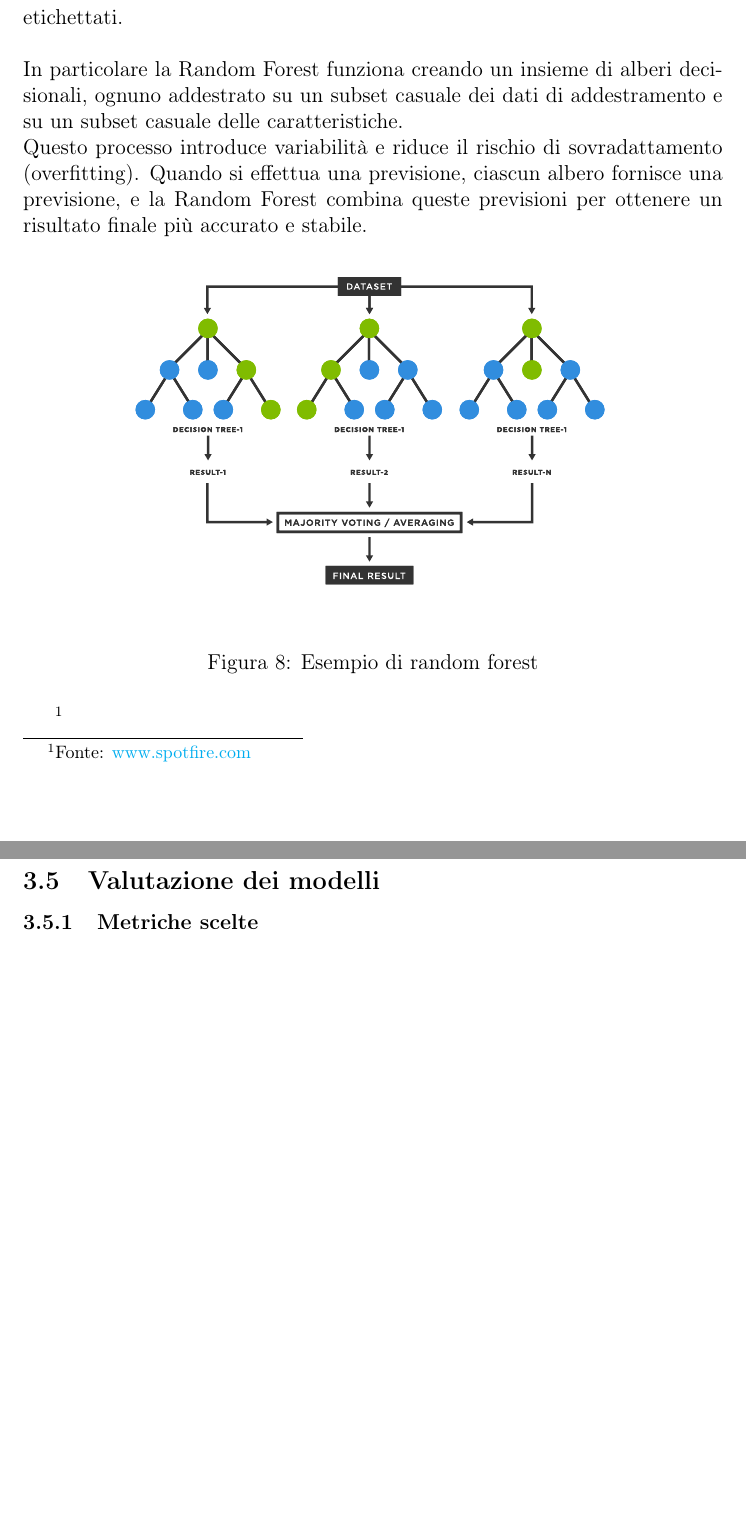
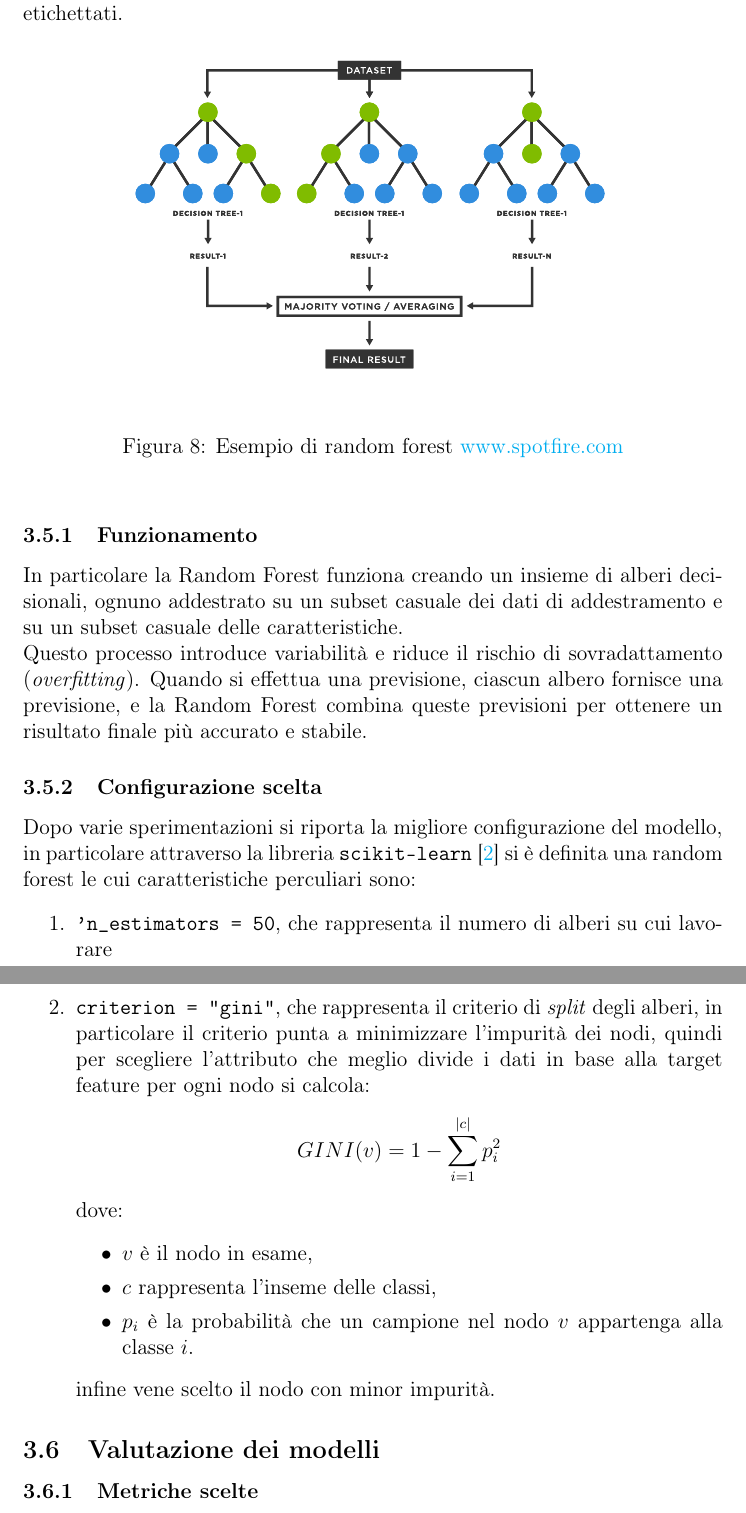
Before and after one commit to Giuto01/TrainDelay-project, a LaTeX document (docs/Report.tex): two parts of pages 12 and 13 of 13 before the commit and two parts of pages 12 and 13 of 14 after it, joined at a grey line, cut so that both start at the same text, the shorter picture padded with empty space. Compiled offline with pdfLaTeX.

Commit message:
Random forest expl.

```diff
--- a/docs/Report.tex
+++ b/docs/Report.tex
@@ -20,7 +20,7 @@
 \usepackage{tikz}
 \usepackage{enumitem}
 \usepackage{tabularx}
-\usepackage[backend=bibtex]{biblatex}
+\usepackage[backend=bibtex,sorting=none]{biblatex}
 \addbibresource{citations.bib}
 \title{Università degli studi di Bari facoltà di scienze MM.FF.NN}
 \date{} % clear date
@@ -29,6 +29,7 @@
 	linkcolor=black,
 	filecolor=magenta,
 	urlcolor=cyan,
+	citecolor=cyan,
 	pdfpagemode=FullScreen,
 }
 \graphicspath{ {./img/} }
@@ -304,17 +305,28 @@
-	\linebreak
-	In particolare la Random Forest funziona creando un insieme di alberi decisionali, ognuno addestrato su un subset casuale dei dati di addestramento e su un subset casuale delle caratteristiche.\\
-	Questo processo introduce variabilità e riduce il rischio di sovradattamento (overfitting). Quando si effettua una previsione, ciascun albero fornisce una previsione, e la Random Forest combina queste previsioni per ottenere un risultato finale più accurato e stabile.
+	Il modello impara a fare previsioni basate su questi esempi etichettati.
 
 	\begin{figure}[!h]
 		\centering
 		\includegraphics[width=270px]{img/random-forest-diagram}
-		\caption{Esempio di random forest}
+		\caption{Esempio di random forest \href{https://www.spotfire.com/glossary/what-is-a-random-forest}{www.spotfire.com}}
 	\end{figure}
 
-
-		\footnote{Fonte: \href{https://www.spotfire.com/glossary/what-is-a-random-forest}{www.spotfire.com}}
-
-
+	\subsubsection{Funzionamento}
+	In particolare la Random Forest funziona creando un insieme di alberi decisionali, ognuno addestrato su un subset casuale dei dati di addestramento e su un subset casuale delle caratteristiche.\\
+	Questo processo introduce variabilità e riduce il rischio di sovradattamento (\textit{overfitting}). Quando si effettua una previsione, ciascun albero fornisce una previsione, e la Random Forest combina queste previsioni per ottenere un risultato finale più accurato e stabile.
+	\subsubsection{Configurazione scelta}
+	Dopo varie sperimentazioni si riporta la migliore configurazione del modello, in particolare attraverso la libreria \texttt{scikit-learn} \cite{scikit_learn} si è definita una random forest le cui caratteristiche perculiari sono:
+		\begin{enumerate}
+			\item \texttt{'n\_estimators = 50}, che rappresenta il numero di alberi su cui lavorare
+			\item  \texttt{criterion = "gini"}, che rappresenta il criterio di \textit{split} degli alberi, in particolare il criterio punta a minimizzare l'impurità dei nodi, quindi per scegliere l'attributo che meglio divide i dati in base alla target feature per ogni nodo si calcola:
+				$$GINI(v) = 1-\sum_{i = 1}^{|c|}p_i^2$$
+			dove:
+				\begin{itemize}
+					\item $v$ è il nodo in esame,
+					\item $c$ rappresenta l'inseme delle classi,
+					\item $p_i$ è la probabilità che un campione nel nodo $v$ appartenga alla classe $i$.
+				\end{itemize}
+			infine vene scelto il nodo con minor impurità.
+		\end{enumerate}
 
 	\subsection{Valutazione dei modelli}
 
```
Also changed, not shown: docs/Report-blx.bib (+1 -1 lines), docs/citations.bib (+6 -0 lines), docs/Report.bbl, docs/Report.pdf, docs/Report.tex (8 more changed lines), 7 other files.
